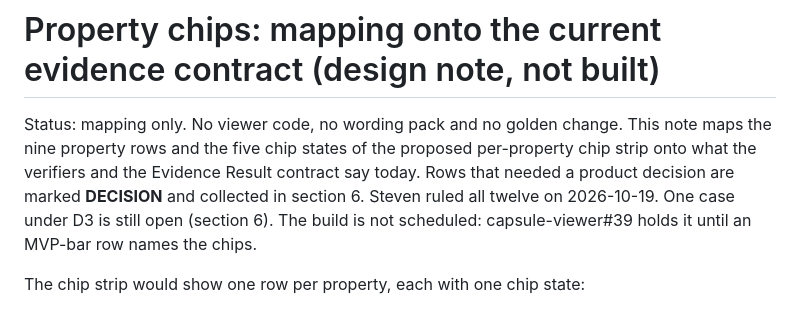
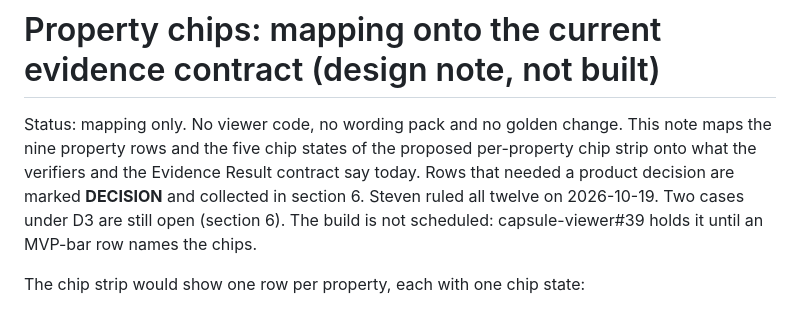
Before and after one commit to action-state-group/capsule-viewer, a Markdown page: docs/design/property-chips.md, the part around the change. GitHub-like rendering.

Commit message:
docs(design): the status paragraph counts both open D3 cases
Signed-off-by: Ethan Zhang <github@yzhang.io>

```diff
--- a/docs/design/property-chips.md
+++ b/docs/design/property-chips.md
@@ -5,7 +5,7 @@ This note maps the nine property rows and the five chip states of the proposed
 per-property chip strip onto what the verifiers and the Evidence Result
 contract say today. Rows that needed a product decision are marked
 **DECISION** and collected in section 6. Steven ruled all twelve on
-2026-10-19. One case under D3 is still open (section 6). The build is not
+2026-10-19. Two cases under D3 are still open (section 6). The build is not
 scheduled: capsule-viewer#39 holds it until an MVP-bar row names the chips.
 
 The chip strip would show one row per property, each with one chip state:
```
